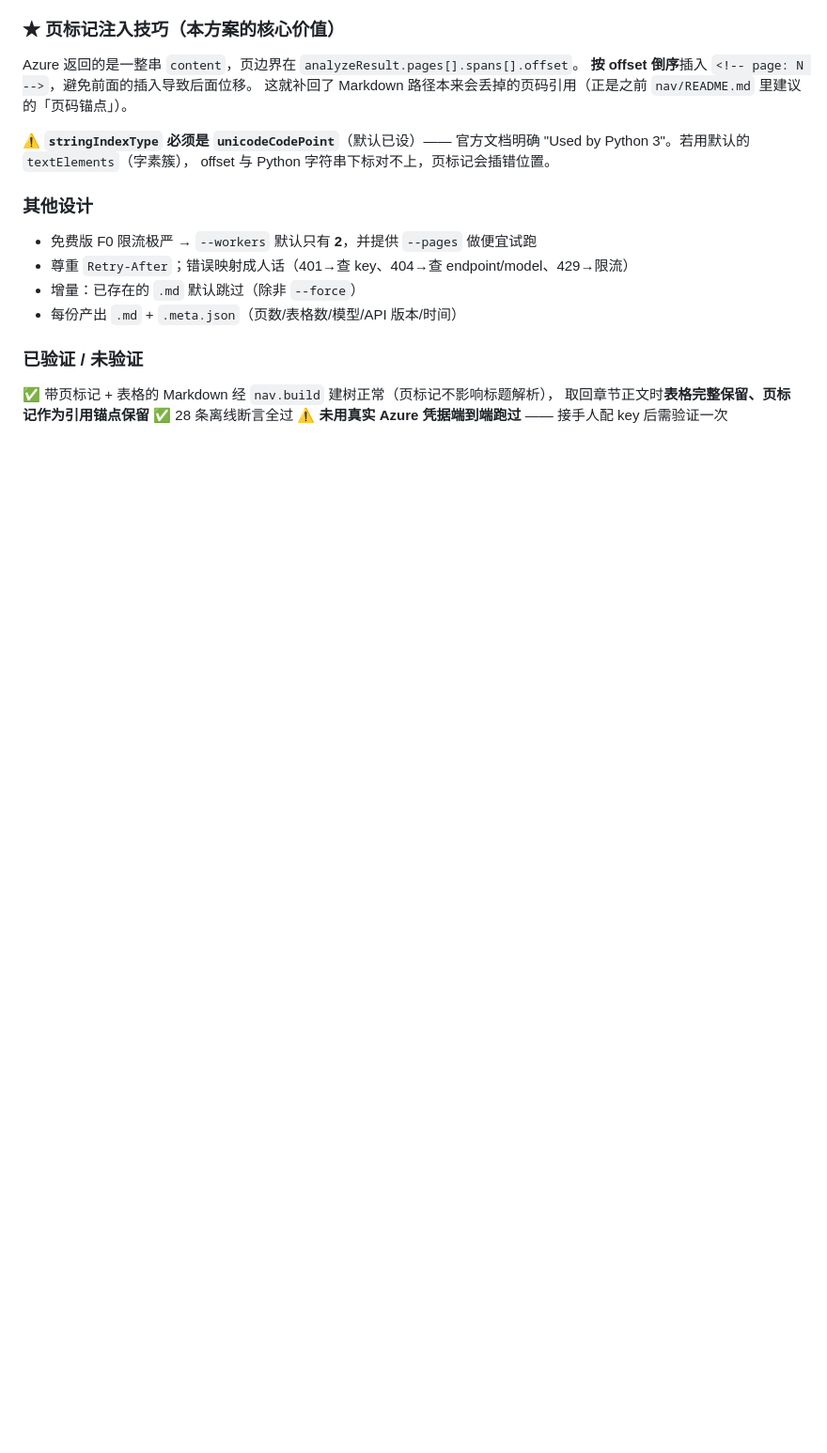
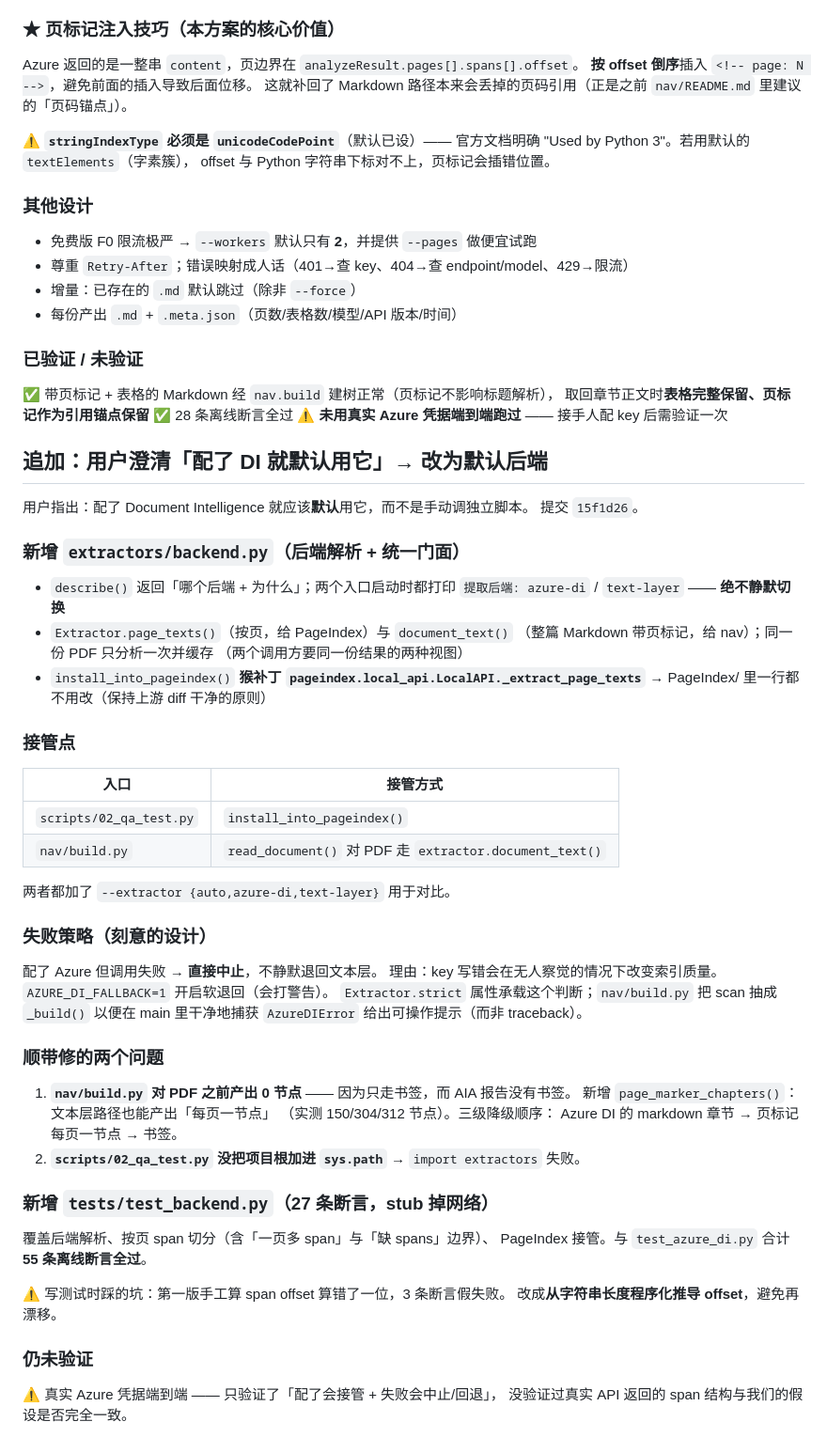
Before and after one commit to VoldemortGin/SuperIndex, a Markdown page: .workbuddy-ai/memory/2026-09-20.md, the part around the change. Shown at 94% size. GitHub-like rendering; blank space fills up the shorter version.

Commit message:
chore: 记录「配了就默认」后端解析的设计与踩坑

```diff
--- a/.workbuddy-ai/memory/2026-09-20.md
+++ b/.workbuddy-ai/memory/2026-09-20.md
@@ -923,3 +923,49 @@ offset 与 Python 字符串下标对不上，页标记会插错位置。
 取回章节正文时**表格完整保留、页标记作为引用锚点保留**
 ✅ 28 条离线断言全过
 ⚠️ **未用真实 Azure 凭据端到端跑过** —— 接手人配 key 后需验证一次
+
+## 追加：用户澄清「配了 DI 就默认用它」→ 改为默认后端
+
+用户指出：配了 Document Intelligence 就应该**默认**用它，而不是手动调独立脚本。
+提交 `15f1d26`。
+
+### 新增 `extractors/backend.py`（后端解析 + 统一门面）
+- `describe()` 返回「哪个后端 + 为什么」；两个入口启动时都打印
+  `提取后端: azure-di` / `text-layer` —— **绝不静默切换**
+- `Extractor.page_texts()`（按页，给 PageIndex）与 `document_text()`
+  （整篇 Markdown 带页标记，给 nav）；同一份 PDF 只分析一次并缓存
+  （两个调用方要同一份结果的两种视图）
+- `install_into_pageindex()` **猴补丁 `pageindex.local_api.LocalAPI._extract_page_texts`**
+  → PageIndex/ 里一行都不用改（保持上游 diff 干净的原则）
+
+### 接管点
+| 入口 | 接管方式 |
+|---|---|
+| `scripts/02_qa_test.py` | `install_into_pageindex()` |
+| `nav/build.py` | `read_document()` 对 PDF 走 `extractor.document_text()` |
+两者都加了 `--extractor {auto,azure-di,text-layer}` 用于对比。
+
+### 失败策略（刻意的设计）
+配了 Azure 但调用失败 → **直接中止**，不静默退回文本层。
+理由：key 写错会在无人察觉的情况下改变索引质量。
+`AZURE_DI_FALLBACK=1` 开启软退回（会打警告）。
+`Extractor.strict` 属性承载这个判断；`nav/build.py` 把 scan 抽成 `_build()`
+以便在 main 里干净地捕获 `AzureDIError` 给出可操作提示（而非 traceback）。
+
+### 顺带修的两个问题
+1. **`nav/build.py` 对 PDF 之前产出 0 节点** —— 因为只走书签，而 AIA 报告没有书签。
+   新增 `page_marker_chapters()`：文本层路径也能产出「每页一节点」
+   （实测 150/304/312 节点）。三级降级顺序：
+   Azure DI 的 markdown 章节 → 页标记每页一节点 → 书签。
+2. **`scripts/02_qa_test.py` 没把项目根加进 `sys.path`** → `import extractors` 失败。
+
+### 新增 `tests/test_backend.py`（27 条断言，stub 掉网络）
+覆盖后端解析、按页 span 切分（含「一页多 span」与「缺 spans」边界）、
+PageIndex 接管。与 `test_azure_di.py` 合计 **55 条离线断言全过**。
+
+⚠️ 写测试时踩的坑：第一版手工算 span offset 算错了一位，3 条断言假失败。
+改成**从字符串长度程序化推导 offset**，避免再漂移。
+
+### 仍未验证
+⚠️ 真实 Azure 凭据端到端 —— 只验证了「配了会接管 + 失败会中止/回退」，
+没验证过真实 API 返回的 span 结构与我们的假设是否完全一致。
```
